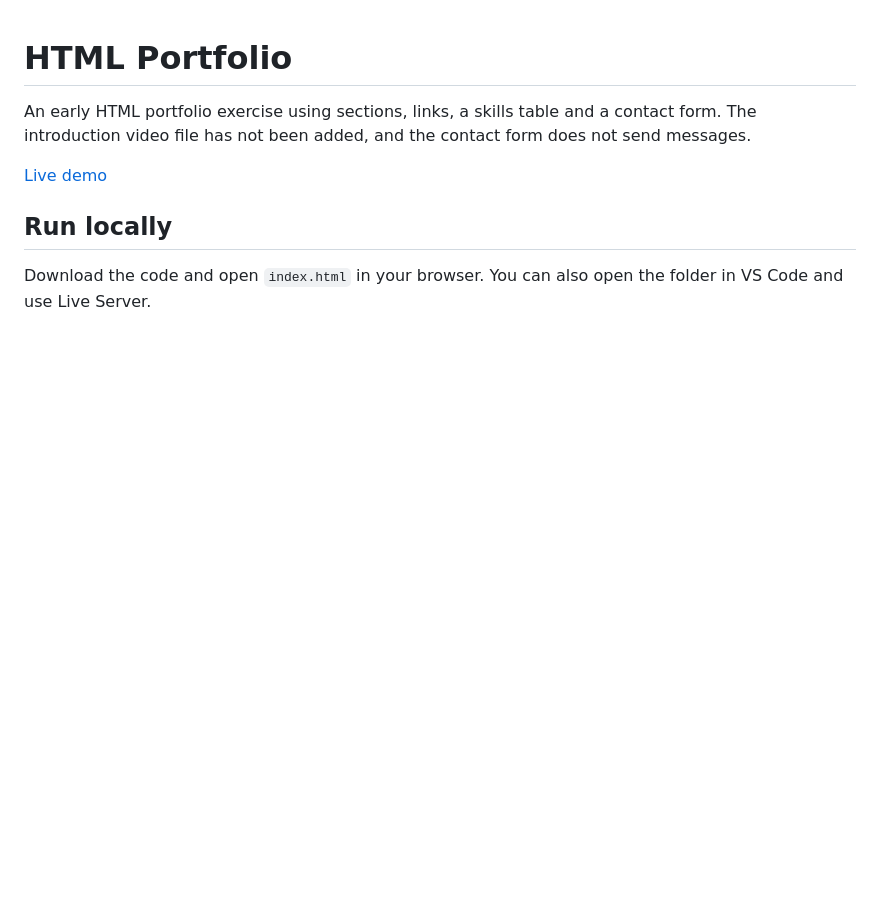
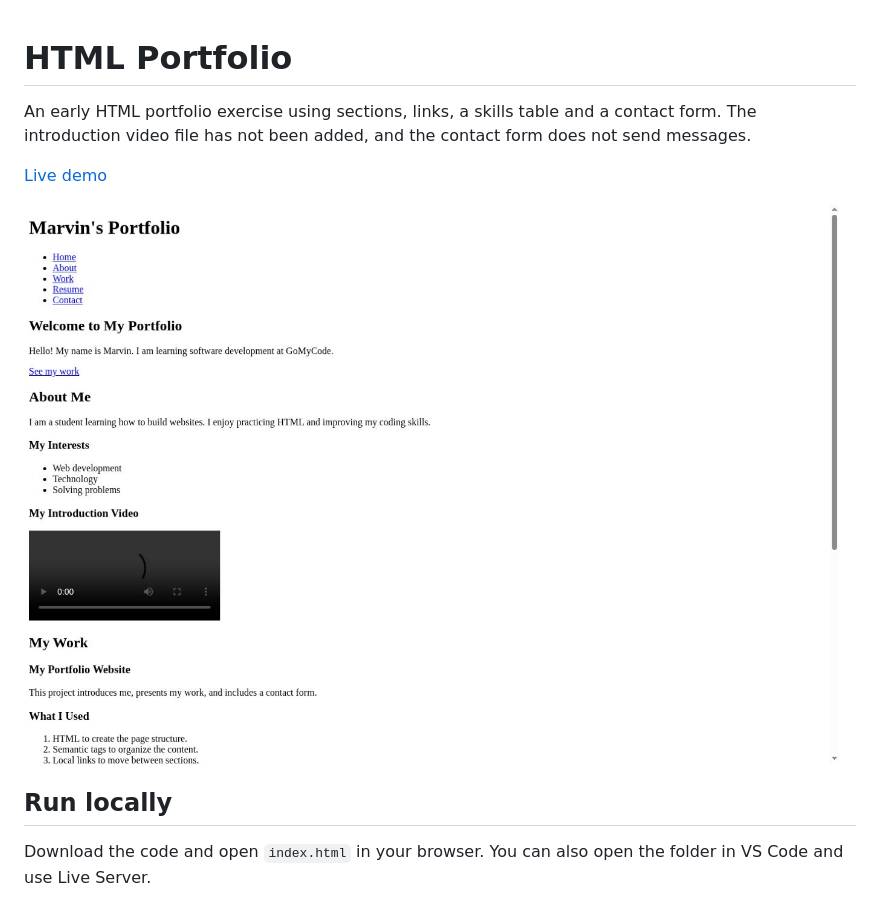
Before and after one commit to Marvericklnk/html-portfolio-checkpoint2, a Markdown page: README.md, the part around the change. GitHub-like rendering; pictures changed too: screenshots/preview.jpg (added); blank space fills up the shorter version.

Commit message:
Add project screenshot and live demo to README

```diff
--- a/README.md
+++ b/README.md
@@ -4,6 +4,8 @@ An early HTML portfolio exercise using sections, links, a skills table and a con
 
 [Live demo](https://marvericklnk.github.io/html-portfolio-checkpoint2/)
 
+![Project screenshot](screenshots/preview.jpg)
+
 ## Run locally
 
 Download the code and open `index.html` in your browser. You can also open the folder in VS Code and use Live Server.
```
